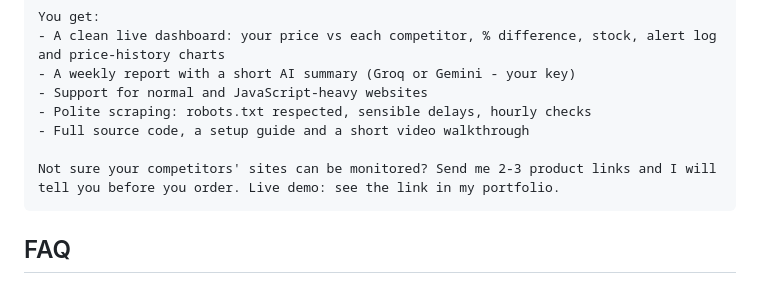
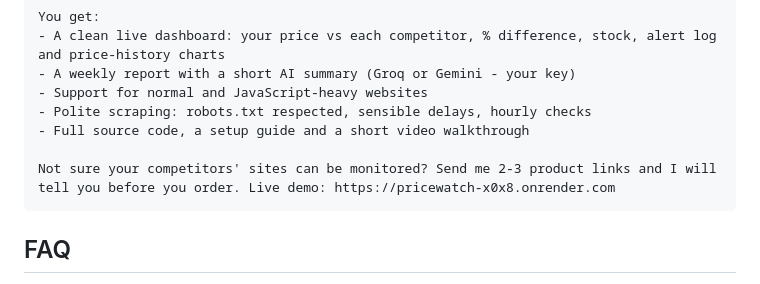
Before and after one commit to shivam911898/pricewatch, a Markdown page: GIG.md, the part around the change. GitHub-like rendering.

````diff
--- a/GIG.md
+++ b/GIG.md
@@ -41,7 +41,7 @@ You get:
 - Polite scraping: robots.txt respected, sensible delays, hourly checks
 - Full source code, a setup guide and a short video walkthrough
 
-Not sure your competitors' sites can be monitored? Send me 2-3 product links and I will tell you before you order. Live demo: see the link in my portfolio.
+Not sure your competitors' sites can be monitored? Send me 2-3 product links and I will tell you before you order. Live demo: https://pricewatch-x0x8.onrender.com
 ```
 
 ## FAQ
````
Also changed, not shown: README.md (+1 -1 lines).
